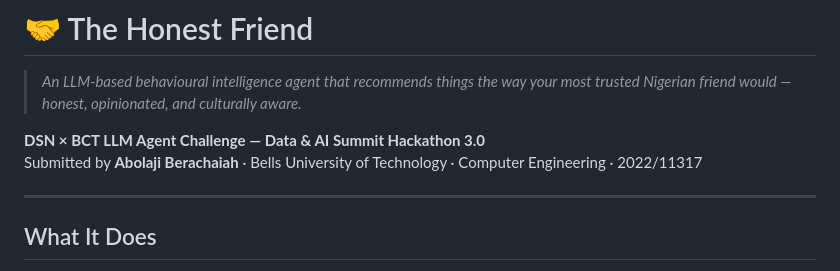
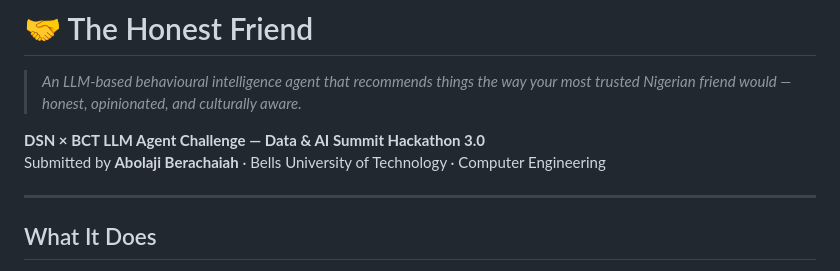
Before and after one commit to Berachaiah/honest-friend, a Markdown page: README.md, the part around the change. GitHub-like rendering.

```diff
--- a/README.md
+++ b/README.md
@@ -3,7 +3,7 @@
 > *An LLM-based behavioural intelligence agent that recommends things the way your most trusted Nigerian friend would — honest, opinionated, and culturally aware.*
 
 **DSN × BCT LLM Agent Challenge — Data & AI Summit Hackathon 3.0**
-Submitted by **Abolaji Berachaiah** · Bells University of Technology · Computer Engineering · 2022/11317
+Submitted by **Abolaji Berachaiah** · Bells University of Technology · Computer Engineering
 
 ---
 
```
